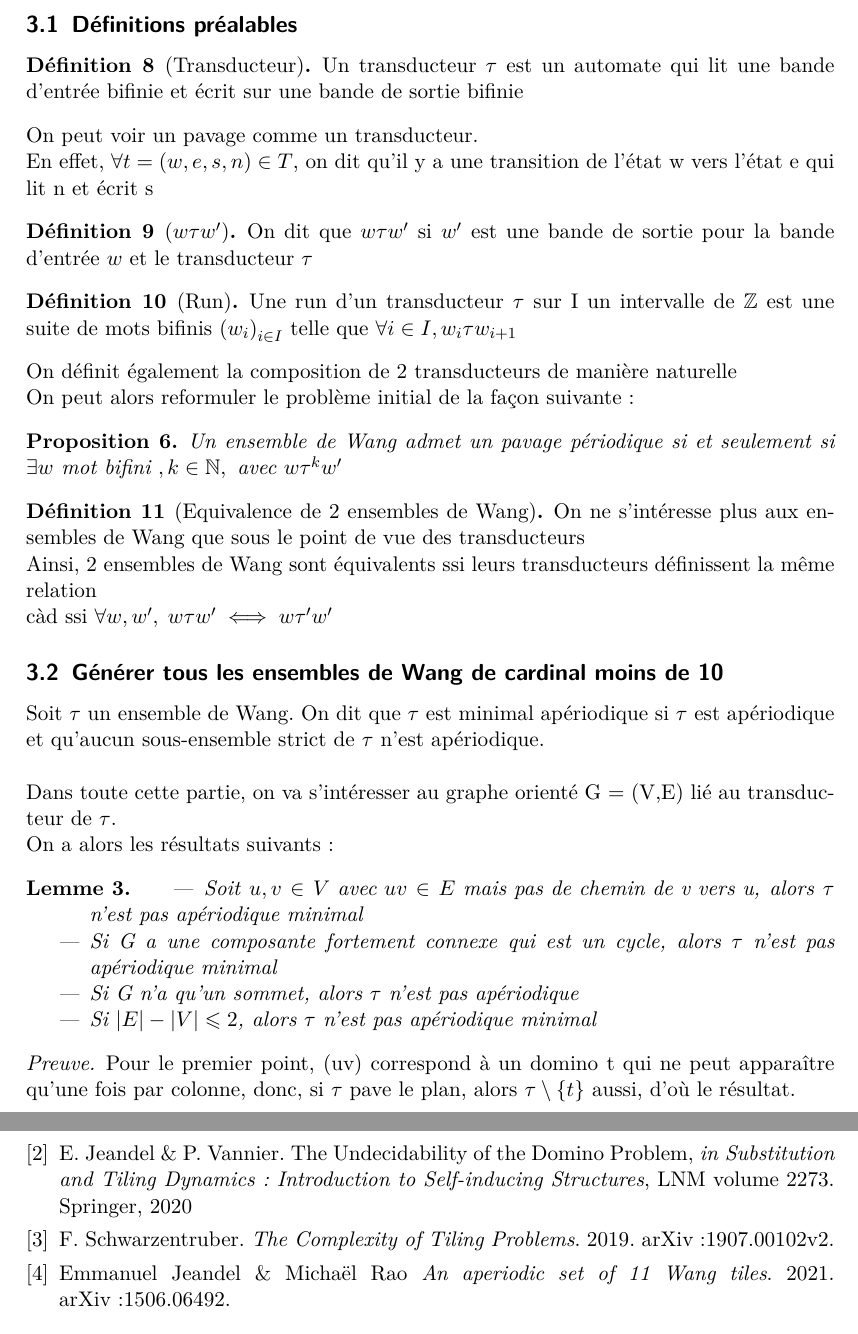
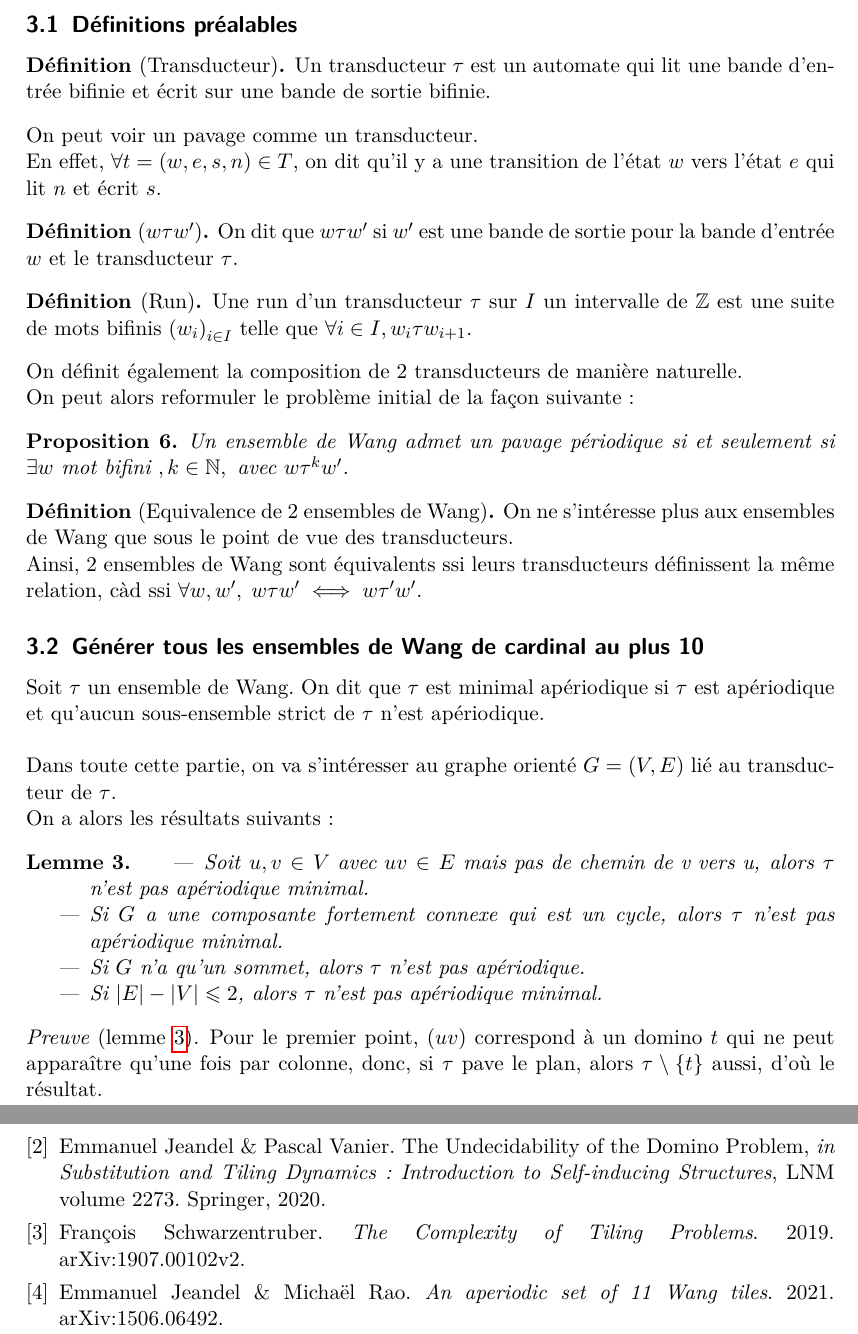
Before and after one commit to NathBo/wang_tiles, a LaTeX document (wang_tiles_rapport.tex): two parts of pages 8 and 10 of 10, joined at a grey line, cut so that both start at the same text. Compiled offline with pdfLaTeX.

Commit message:
Ultimes corrections

```diff
--- a/wang_tiles_rapport.tex
+++ b/wang_tiles_rapport.tex
@@ -41,7 +41,7 @@
 \newtheorem{remarque}{Remarque}
 \newtheorem{question}{Question}
 \theoremstyle{definition}
-\newtheorem{definition}{Définition}
+\newtheorem*{definition}{Définition}
 \newtheorem{exemples}{Exemples}
 \newtheorem{exemple}{Exemple}
 \newtheorem{exercice}{Exercice}
@@ -411,75 +411,75 @@ mais qu'il en existe à partir de 11 dominos
 
 \begin{definition}[Transducteur]
 
-Un transducteur $\tau$ est un automate qui lit une bande d'entrée bifinie et écrit sur une bande de sortie bifinie
+Un transducteur $\tau$ est un automate qui lit une bande d'entrée bifinie et écrit sur une bande de sortie bifinie.
 
 \end{definition}
 
 On peut voir un pavage comme un transducteur.
 
-En effet, $\forall t = (w,e,s,n) \in T$, on dit qu'il y a une transition de l'état w vers l'état e qui lit n et écrit s
+En effet, $\forall t = (w,e,s,n) \in T$, on dit qu'il y a une transition de l'état $w$ vers l'état $e$ qui lit $n$ et écrit $s$.
 
 \begin{definition}[$w \tau w'$]
 
-On dit que $w \tau w'$ si $w'$ est une bande de sortie pour la bande d'entrée $w$ et le transducteur $\tau$
+On dit que $w \tau w'$ si $w'$ est une bande de sortie pour la bande d'entrée $w$ et le transducteur $\tau$.
 
 
 \end{definition}
 
 \begin{definition}[Run]
 
-Une run d'un transducteur $\tau$ sur I un intervalle de $\Z$ est une suite de mots bifinis ${(w_i)}_{i \in I}$
-telle que $\forall i \in I, w_i \tau w_{i+1}$
+Une run d'un transducteur $\tau$ sur $I$ un intervalle de $\Z$ est une suite de mots bifinis ${(w_i)}_{i \in I}$
+telle que $\forall i \in I, w_i \tau w_{i+1}$.
 
 \end{definition}
 
-On définit également la composition de 2 transducteurs de manière naturelle
+On définit également la composition de 2 transducteurs de manière naturelle.
 
 On peut alors reformuler le problème initial de la façon suivante:
 
 \begin{proposition}
 
-Un ensemble de Wang admet un pavage périodique si et seulement si $\exists w \text{ mot bifini }, k \in \N, \text{ avec } w \tau^k w'$
+Un ensemble de Wang admet un pavage périodique si et seulement si $\exists w \text{ mot bifini }, k \in \N, \text{ avec } w \tau^k w'$.
 
 \end{proposition}
 
 \begin{definition}[Equivalence de 2 ensembles de Wang]
 
-On ne s'intéresse plus aux ensembles de Wang que sous le point de vue des transducteurs
+On ne s'intéresse plus aux ensembles de Wang que sous le point de vue des transducteurs.
 
-Ainsi, 2 ensembles de Wang sont équivalents ssi leurs transducteurs définissent la même relation
-
-càd ssi $\forall w,w', \; w \tau w' \iff w \tau' w'$
+Ainsi, 2 ensembles de Wang sont équivalents ssi leurs transducteurs définissent la même relation, càd ssi $\forall w,w', \; w \tau w' \iff w \tau' w'$.
 
 
 \end{definition}
 
 
-\subsection{Générer tous les ensembles de Wang de cardinal moins de 10}
+\subsection{Générer tous les ensembles de Wang de cardinal au plus 10}
 
 Soit $\tau$ un ensemble de Wang. On dit que $\tau$ est minimal apériodique si $\tau$ est apériodique
 et qu'aucun sous-ensemble strict de $\tau$ n'est apériodique.
 
 \;
 
-Dans toute cette partie, on va s'intéresser au graphe orienté G = (V,E) lié au transducteur de $\tau$.
+Dans toute cette partie, on va s'intéresser au graphe orienté $G = (V,E)$ lié au transducteur de $\tau$.
 
 On a alors les résultats suivants:
 
 \begin{lemme}
 
 \begin{itemize}
-    \item Soit $u,v \in V \text{ avec } uv \in E \text{ mais pas de chemin de v vers u}$, alors $\tau$ n'est pas apériodique minimal
-    \item Si G a une composante fortement connexe qui est un cycle, alors $\tau$ n'est pas apériodique minimal
-    \item Si G n'a qu'un sommet, alors $\tau$ n'est pas apériodique
-    \item Si $|E|-|V| \le 2$, alors $\tau$ n'est pas apériodique minimal
+    \item Soit $u,v \in V \text{ avec } uv \in E \text{ mais pas de chemin de v vers u}$, alors $\tau$ n'est pas apériodique minimal.
+    \item Si $G$ a une composante fortement connexe qui est un cycle, alors $\tau$ n'est pas apériodique minimal.
+    \item Si $G$ n'a qu'un sommet, alors $\tau$ n'est pas apériodique.
+    \item Si $|E|-|V| \le 2$, alors $\tau$ n'est pas apériodique minimal.
 \end{itemize}
+
+\thlabel{lem:algo}
 
 \end{lemme}
 
-\begin{preuve}
+\begin{preuve}[\thref{lem:algo}]
 
-Pour le premier point, (uv) correspond à un domino t qui ne peut apparaître qu'une fois par colonne,
+Pour le premier point, $(uv)$ correspond à un domino $t$ qui ne peut apparaître qu'une fois par colonne,
 donc, si $\tau$ pave le plan, alors $\tau \setminus \{t \}$ aussi, d'où le résultat.
 
 \;
@@ -539,9 +539,9 @@ apériodiques à 11 dominos
 
-  \bibitem{dom_prob} E. Jeandel \& P. Vannier. The Undecidability of the Domino Problem, \emph{in} \emph{Substitution and Tiling Dynamics: Introduction to Self-inducing Structures}, LNM volume 2273. Springer, 2020
+  \bibitem{dom_prob} Emmanuel Jeandel \& Pascal Vanier. The Undecidability of the Domino Problem, \emph{in} \emph{Substitution and Tiling Dynamics: Introduction to Self-inducing Structures}, LNM volume 2273. Springer, 2020.
 
-  \bibitem{compl} F. Schwarzentruber. \emph{The Complexity of Tiling Problems}. 2019. arXiv:1907.00102v2.
+  \bibitem{compl} François Schwarzentruber. \emph{The Complexity of Tiling Problems}. 2019. arXiv{\string:}1907.00102v2.
 
-  \bibitem{algo} Emmanuel Jeandel \& Michaël Rao \emph{An aperiodic set of 11 Wang tiles}. 2021. arXiv:1506.06492.
+  \bibitem{algo} Emmanuel Jeandel \& Michaël Rao. \emph{An aperiodic set of 11 Wang tiles}. 2021. arXiv{\string:}1506.06492.
 \end{thebibliography}
 
 \end{document}
```
Also changed, not shown: wang_tiles_rapport.tex (40 more changed lines).
